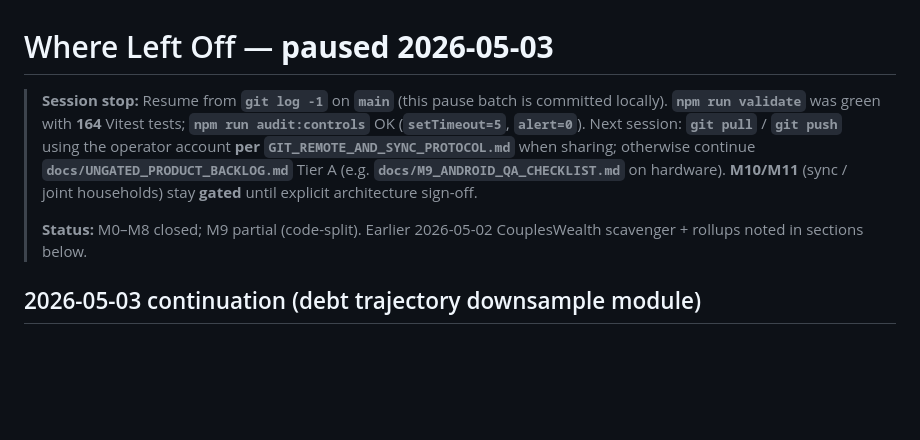
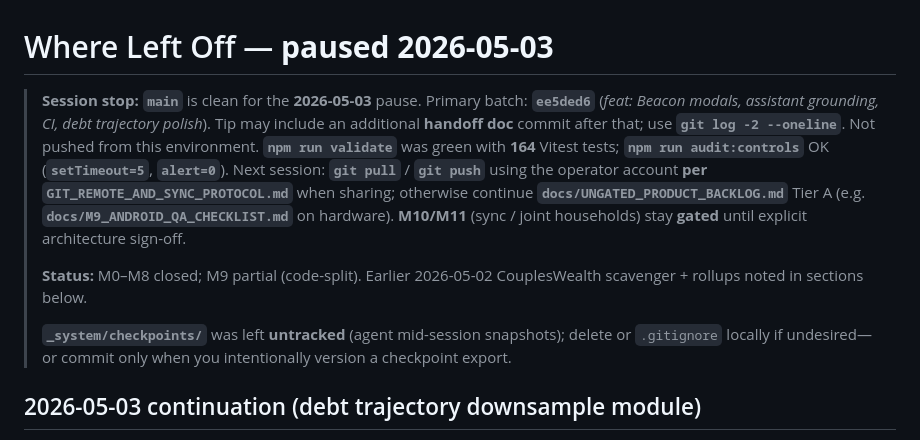
Before and after one commit to SavigeSystemZ/BudgetBeacon, a Markdown page: WHERE_LEFT_OFF.md, the part around the change. GitHub-like rendering; blank space fills up the shorter version.

Commit message:
docs: handoff pause pointers for main
WHERE_LEFT_OFF/TODO summarize the ee5ded6 pause batch plus any handoff wording commit above it (git log -2). Push per GIT_REMOTE_AND_SYNC_PROTOCOL when ready.

```diff
--- a/WHERE_LEFT_OFF.md
+++ b/WHERE_LEFT_OFF.md
@@ -1,8 +1,10 @@
 # Where Left Off — **paused 2026-05-03**
 
-> **Session stop:** Resume from **`git log -1`** on **`main`** (this pause batch is committed locally). **`npm run validate`** was green with **164** Vitest tests; **`npm run audit:controls`** OK (**`setTimeout=5`**, **`alert=0`**). Next session: **`git pull`** / **`git push`** using the operator account **per `GIT_REMOTE_AND_SYNC_PROTOCOL.md`** when sharing; otherwise continue **`docs/UNGATED_PRODUCT_BACKLOG.md`** Tier A (e.g. **`docs/M9_ANDROID_QA_CHECKLIST.md`** on hardware). **M10/M11** (sync / joint households) stay **gated** until explicit architecture sign-off.
+> **Session stop:** **`main`** is clean for the **2026-05-03** pause. Primary batch: **`ee5ded6`** (*feat: Beacon modals, assistant grounding, CI, debt trajectory polish*). Tip may include an additional **handoff doc** commit after that; use **`git log -2 --oneline`**. Not pushed from this environment. **`npm run validate`** was green with **164** Vitest tests; **`npm run audit:controls`** OK (**`setTimeout=5`**, **`alert=0`**). Next session: **`git pull`** / **`git push`** using the operator account **per `GIT_REMOTE_AND_SYNC_PROTOCOL.md`** when sharing; otherwise continue **`docs/UNGATED_PRODUCT_BACKLOG.md`** Tier A (e.g. **`docs/M9_ANDROID_QA_CHECKLIST.md`** on hardware). **M10/M11** (sync / joint households) stay **gated** until explicit architecture sign-off.
 >
 > **Status:** M0–M8 closed; M9 partial (code-split). Earlier 2026-05-02 CouplesWealth scavenger + rollups noted in sections below.
+>
+> **`_system/checkpoints/`** was left **untracked** (agent mid-session snapshots); delete or `.gitignore` locally if undesired—or commit only when you intentionally version a checkpoint export.
 
 ## 2026-05-03 continuation (debt trajectory downsample module)
 
```
Also changed, not shown: TODO.md (+1 -1 lines).
